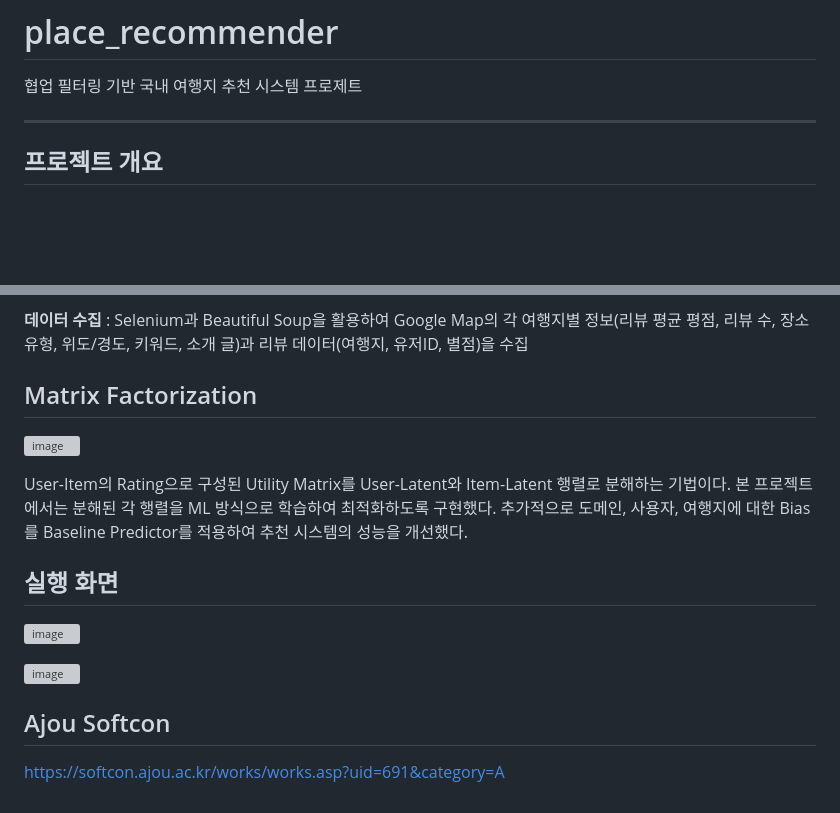
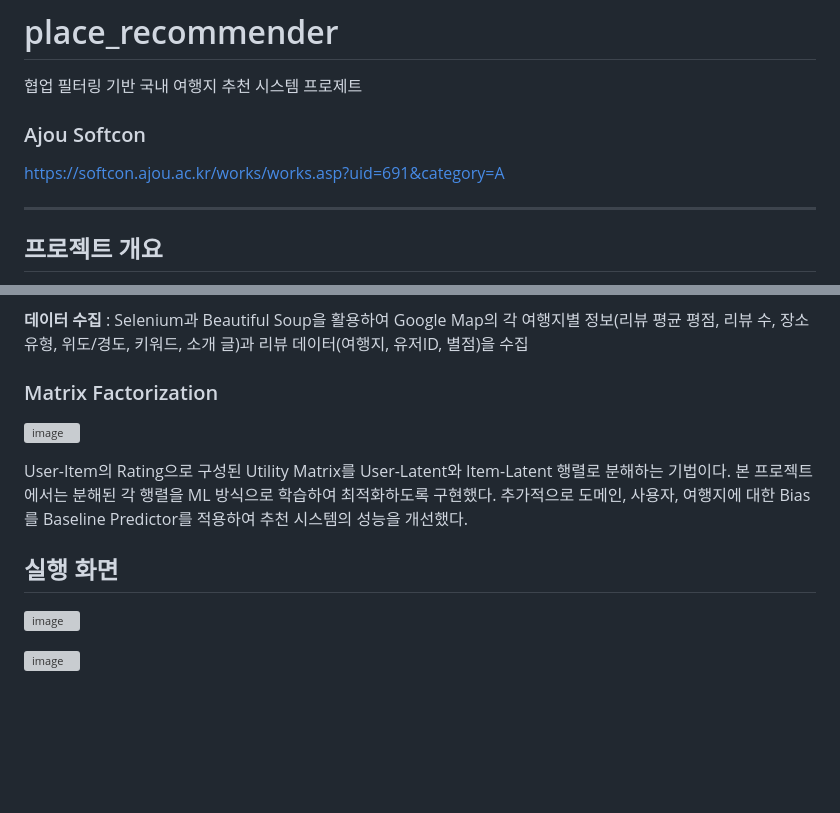
Before and after one commit to MyeongQ/place_recommender, a Markdown page: README.md, 2 parts joined by grey strips. GitHub-like rendering; blank space fills up the shorter version; grey boxes are pictures that could not be loaded.

```diff
--- a/README.md
+++ b/README.md
@@ -1,5 +1,7 @@
 # place_recommender
 협업 필터링 기반 국내 여행지 추천 시스템 프로제트
+### Ajou Softcon
+https://softcon.ajou.ac.kr/works/works.asp?uid=691&category=A
 
 ---
 
@@ -27,7 +29,7 @@
 **데이터 수집**
 : Selenium과 Beautiful Soup을 활용하여 Google Map의 각 여행지별 정보(리뷰 평균 평점, 리뷰 수, 장소 유형, 위도/경도, 키워드, 소개 글)과 리뷰 데이터(여행지, 유저ID, 별점)을 수집
 
-## Matrix Factorization
+### Matrix Factorization
 
 ![image](https://user-images.githubusercontent.com/56084058/230799495-e6e498b7-1cc8-40e8-81d0-e9034c38d005.png)
 
@@ -38,6 +40,3 @@ User-Item의 Rating으로 구성된 Utility Matrix를 User-Latent와 Item-Latent
 ![image](https://user-images.githubusercontent.com/56084058/230799539-496dabbf-da34-47e6-bd1f-1d51588d7c68.png)
 
 ![image](https://user-images.githubusercontent.com/56084058/230799565-d74d100e-a422-4cc9-a30b-9380da6ee3a5.png)
-
-## Ajou Softcon
-https://softcon.ajou.ac.kr/works/works.asp?uid=691&category=A
```
